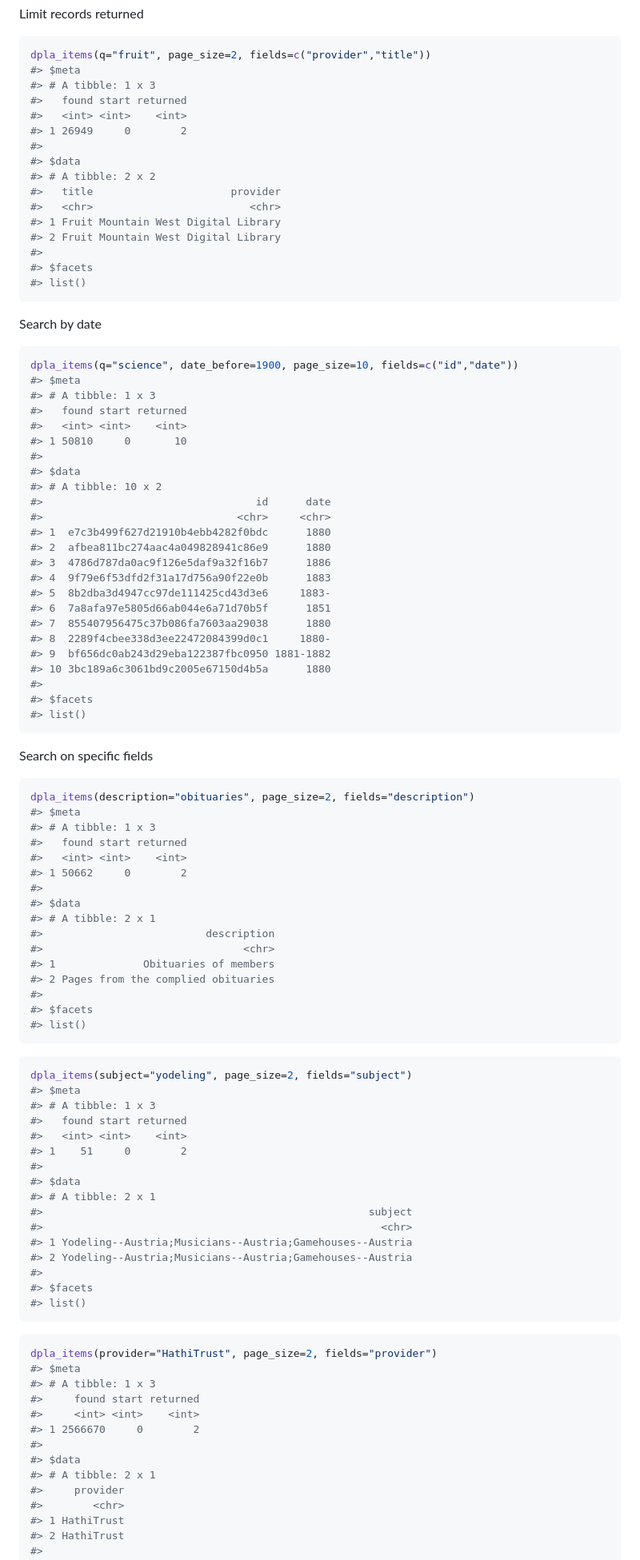
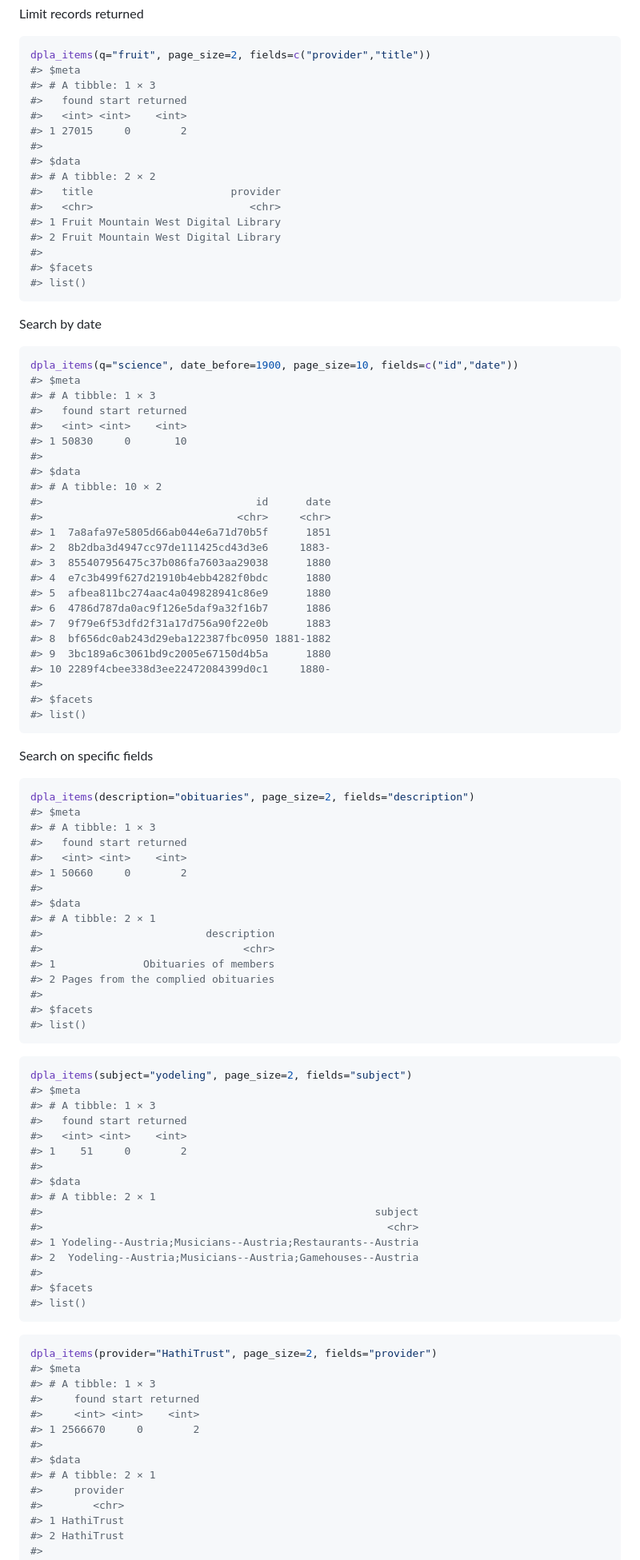
Before and after one commit to ropensci-archive/rdpla, a Markdown page: README.md, the part around the change printed below. Shown: that part at 80% size. Rendered like a GitHub page.

````diff
--- a/README.md
+++ b/README.md
@@ -102,13 +102,13 @@ Limit records returned
 ```r
 dpla_items(q="fruit", page_size=2, fields=c("provider","title"))
 #> $meta
-#> # A tibble: 1 x 3
+#> # A tibble: 1 × 3
 #>   found start returned
 #>   <int> <int>    <int>
-#> 1 26949     0        2
+#> 1 27015     0        2
 #>
 #> $data
-#> # A tibble: 2 x 2
+#> # A tibble: 2 × 2
 #>   title                      provider
 #>   <chr>                         <chr>
 #> 1 Fruit Mountain West Digital Library
@@ -124,25 +124,25 @@ Search by date
 ```r
 dpla_items(q="science", date_before=1900, page_size=10, fields=c("id","date"))
 #> $meta
-#> # A tibble: 1 x 3
+#> # A tibble: 1 × 3
 #>   found start returned
 #>   <int> <int>    <int>
-#> 1 50810     0       10
+#> 1 50830     0       10
 #>
 #> $data
-#> # A tibble: 10 x 2
+#> # A tibble: 10 × 2
 #>                                  id      date
 #>                               <chr>     <chr>
-#> 1  e7c3b499f627d21910b4ebb4282f0bdc      1880
-#> 2  afbea811bc274aac4a049828941c86e9      1880
-#> 3  4786d787da0ac9f126e5daf9a32f16b7      1886
-#> 4  9f79e6f53dfd2f31a17d756a90f22e0b      1883
-#> 5  8b2dba3d4947cc97de111425cd43d3e6     1883-
-#> 6  7a8afa97e5805d66ab044e6a71d70b5f      1851
-#> 7  855407956475c37b086fa7603aa29038      1880
-#> 8  2289f4cbee338d3ee22472084399d0c1     1880-
-#> 9  bf656dc0ab243d29eba122387fbc0950 1881-1882
-#> 10 3bc189a6c3061bd9c2005e67150d4b5a      1880
+#> 1  7a8afa97e5805d66ab044e6a71d70b5f      1851
+#> 2  8b2dba3d4947cc97de111425cd43d3e6     1883-
+#> 3  855407956475c37b086fa7603aa29038      1880
+#> 4  e7c3b499f627d21910b4ebb4282f0bdc      1880
+#> 5  afbea811bc274aac4a049828941c86e9      1880
+#> 6  4786d787da0ac9f126e5daf9a32f16b7      1886
+#> 7  9f79e6f53dfd2f31a17d756a90f22e0b      1883
+#> 8  bf656dc0ab243d29eba122387fbc0950 1881-1882
+#> 9  3bc189a6c3061bd9c2005e67150d4b5a      1880
+#> 10 2289f4cbee338d3ee22472084399d0c1     1880-
 #>
 #> $facets
 #> list()
@@ -154,13 +154,13 @@ Search on specific fields
 ```r
 dpla_items(description="obituaries", page_size=2, fields="description")
 #> $meta
-#> # A tibble: 1 x 3
+#> # A tibble: 1 × 3
 #>   found start returned
 #>   <int> <int>    <int>
-#> 1 50662     0        2
+#> 1 50660     0        2
 #>
 #> $data
-#> # A tibble: 2 x 1
+#> # A tibble: 2 × 1
 #>                          description
 #>                                <chr>
 #> 1              Obituaries of members
@@ -174,17 +174,17 @@ dpla_items(description="obituaries", page_size=2, fields="description")
 ```r
 dpla_items(subject="yodeling", page_size=2, fields="subject")
 #> $meta
-#> # A tibble: 1 x 3
+#> # A tibble: 1 × 3
 #>   found start returned
 #>   <int> <int>    <int>
 #> 1    51     0        2
 #>
 #> $data
-#> # A tibble: 2 x 1
-#>                                                    subject
-#>                                                      <chr>
-#> 1 Yodeling--Austria;Musicians--Austria;Gamehouses--Austria
-#> 2 Yodeling--Austria;Musicians--Austria;Gamehouses--Austria
+#> # A tibble: 2 × 1
+#>                                                     subject
+#>                                                       <chr>
+#> 1 Yodeling--Austria;Musicians--Austria;Restaurants--Austria
+#> 2  Yodeling--Austria;Musicians--Austria;Gamehouses--Austria
 #>
 #> $facets
 #> list()
@@ -194,13 +194,13 @@ dpla_items(subject="yodeling", page_size=2, fields="subject")
 ```r
 dpla_items(provider="HathiTrust", page_size=2, fields="provider")
 #> $meta
-#> # A tibble: 1 x 3
+#> # A tibble: 1 × 3
 #>     found start returned
 #>     <int> <int>    <int>
 #> 1 2566670     0        2
 #>
 #> $data
-#> # A tibble: 2 x 1
+#> # A tibble: 2 × 1
 #>     provider
 #>        <chr>
 #> 1 HathiTrust
````
Also changed, not shown: other parts of README.md (+48 -48 lines), inst/img/unnamed-chunk-16-1.png.
